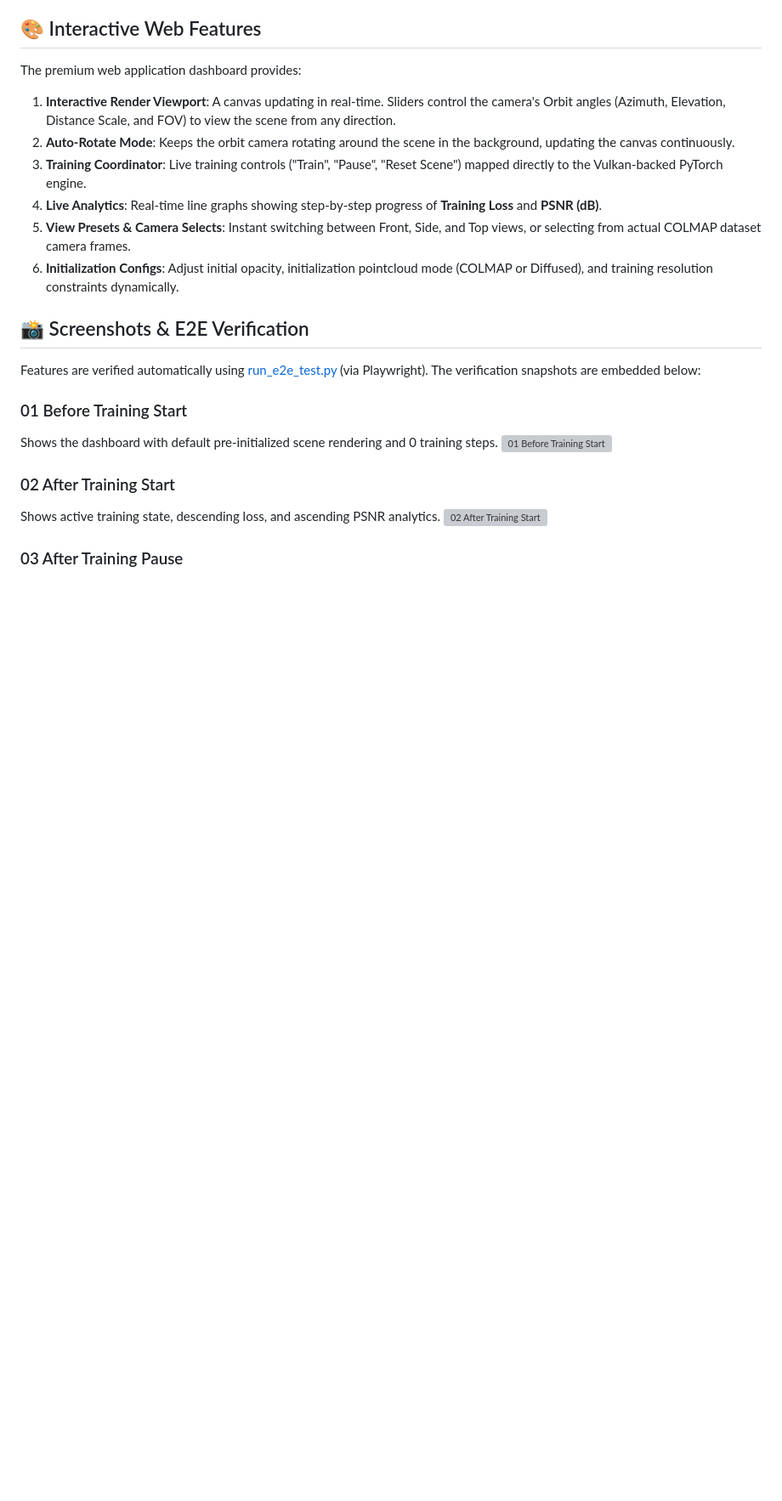
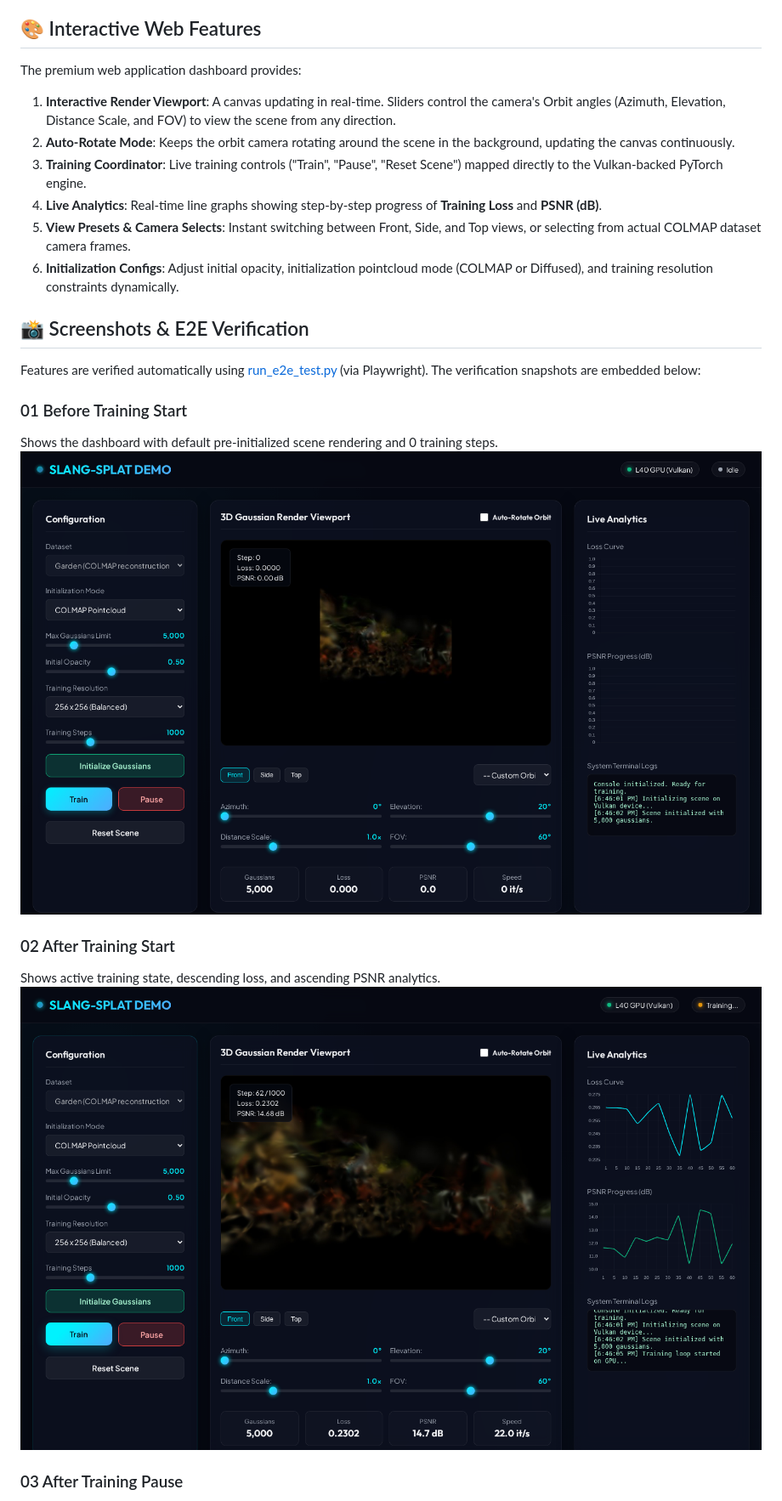
Before and after one commit to abdshomad/slang-splat-demo-jul-2026, a Markdown page: README.md, the part around one of its changes. Shown at 85% size. Rendered like a GitHub page; blank space fills up the shorter version; grey boxes are pictures that could not be loaded.

Commit message:
Change embedded screenshot paths to relative in root README.md for GitHub compatibility

```diff
--- a/README.md
+++ b/README.md
@@ -49,11 +49,11 @@ Features are verified automatically using [run_e2e_test.py](file:///home/aiserve
 
 ### 01 Before Training Start
 Shows the dashboard with default pre-initialized scene rendering and 0 training steps.
-![01 Before Training Start](/home/aiserver/LABS/DIGITAL-TWIN-3D/slang-splat-demo-jul-2026/screenshots/01_slang_splat/01_web_demo/01_before_training_start.png)
+![01 Before Training Start](screenshots/01_slang_splat/01_web_demo/01_before_training_start.png)
 
 ### 02 After Training Start
 Shows active training state, descending loss, and ascending PSNR analytics.
-![02 After Training Start](/home/aiserver/LABS/DIGITAL-TWIN-3D/slang-splat-demo-jul-2026/screenshots/01_slang_splat/01_web_demo/02_after_training_start.png)
+![02 After Training Start](screenshots/01_slang_splat/01_web_demo/02_after_training_start.png)
 
 ### 03 After Training Pause
 Verifies training pause behavior and stats preservation.
```
Also changed, not shown: other parts of README.md (+3 -3 lines).
